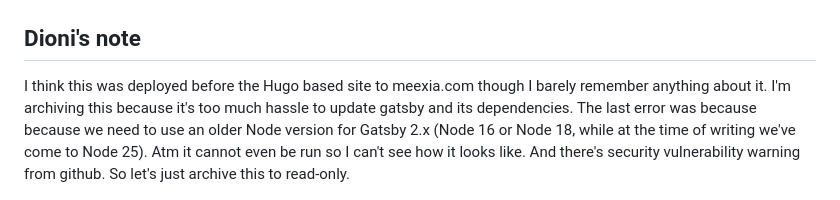
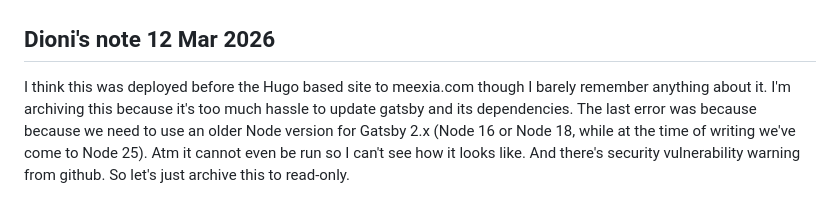
Before and after one commit to dionizh/gatsby-netlify, a Markdown page: README.md, the part around the change. Drawn GitHub-style.

```diff
--- a/README.md
+++ b/README.md
@@ -10,7 +10,7 @@
 
 <img alt="screesnhot" src="./screenshot.png">
 
-## Dioni's note
+## Dioni's note 12 Mar 2026
 
 I think this was deployed before the Hugo based site to meexia.com
 though I barely remember anything about it. I'm archiving this because it's too
```
